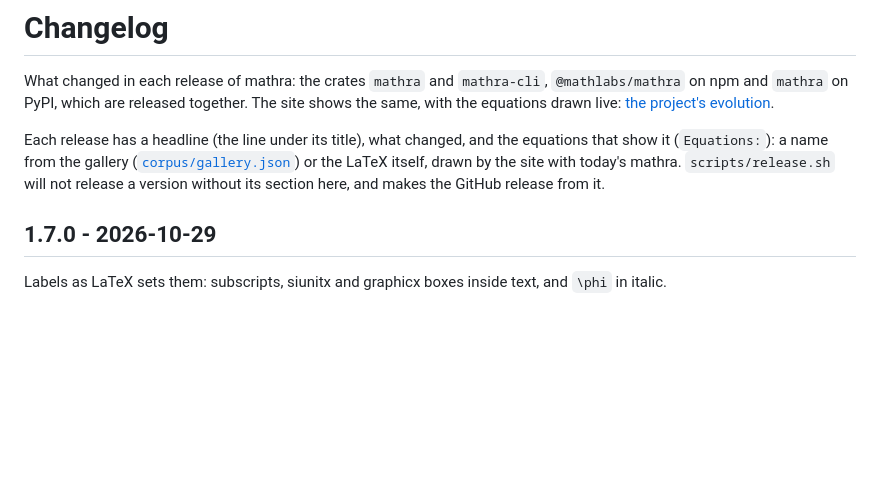
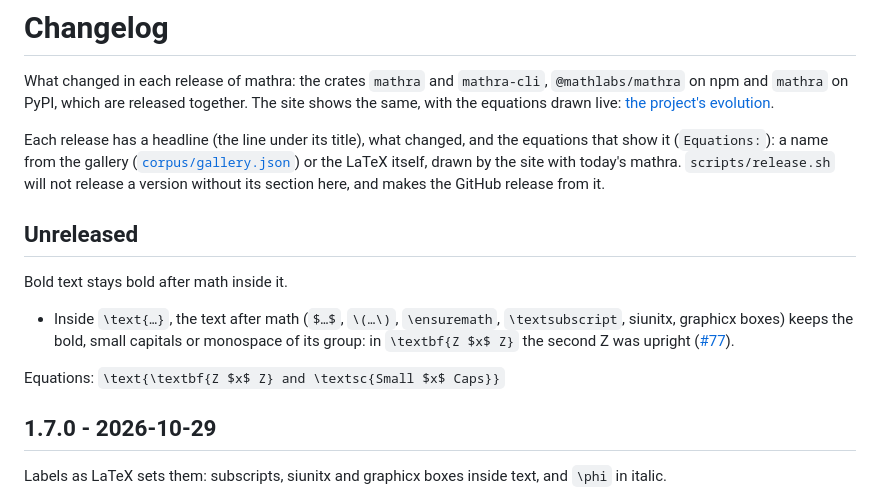
Before and after one commit to matheusmota-dev-br/mathra, a Markdown page: CHANGELOG.md, the part around the change. Rendered like a GitHub page; blank space fills up the shorter version.

Commit message:
docs(changelog): bold after math inside text
Co-Authored-By: Claude Opus 5.5 <noreply@anthropic.com>

```diff
--- a/CHANGELOG.md
+++ b/CHANGELOG.md
@@ -3,6 +3,14 @@
 What changed in each release of mathra: the crates `mathra` and `mathra-cli`, `@mathlabs/mathra` on npm and `mathra` on PyPI, which are released together. The site shows the same, with the equations drawn live: [the project's evolution](https://matheusmota-dev-br.github.io/mathra/changelog.html).
 
 Each release has a headline (the line under its title), what changed, and the equations that show it (`Equations:`): a name from the gallery ([`corpus/gallery.json`](corpus/gallery.json)) or the LaTeX itself, drawn by the site with today's mathra. `scripts/release.sh` will not release a version without its section here, and makes the GitHub release from it.
+
+## Unreleased
+
+Bold text stays bold after math inside it.
+
+- Inside `\text{…}`, the text after math (`$…$`, `\(…\)`, `\ensuremath`, `\textsubscript`, siunitx, graphicx boxes) keeps the bold, small capitals or monospace of its group: in `\textbf{Z $x$ Z}` the second Z was upright ([#77](https://github.com/matheusmota-dev-br/mathra/pull/77)).
+
+Equations: `\text{\textbf{Z $x$ Z} and \textsc{Small $x$ Caps}}`
 
 ## 1.7.0 - 2026-10-29
 
```
